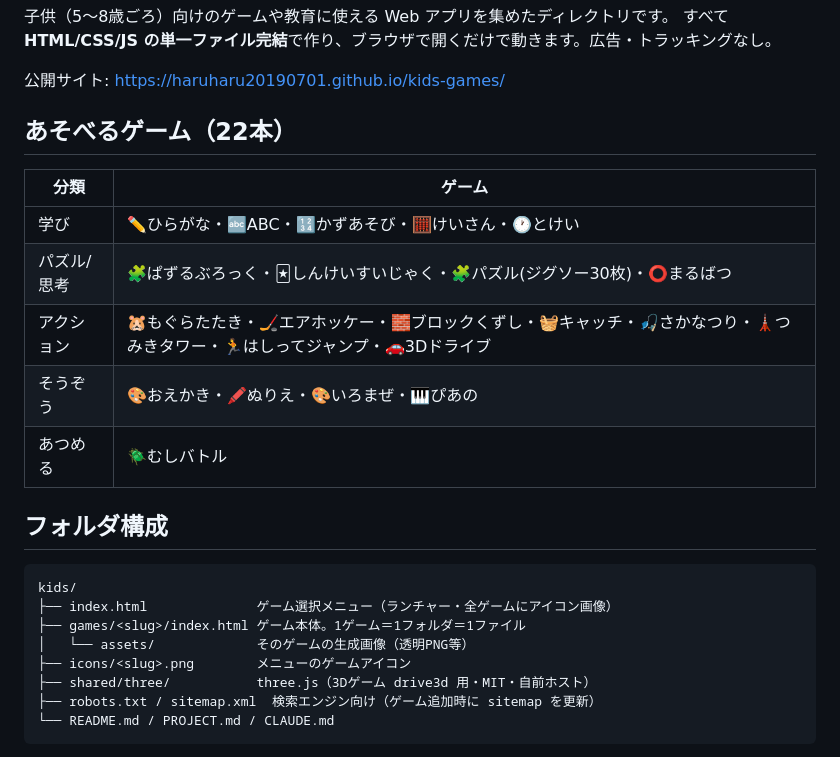
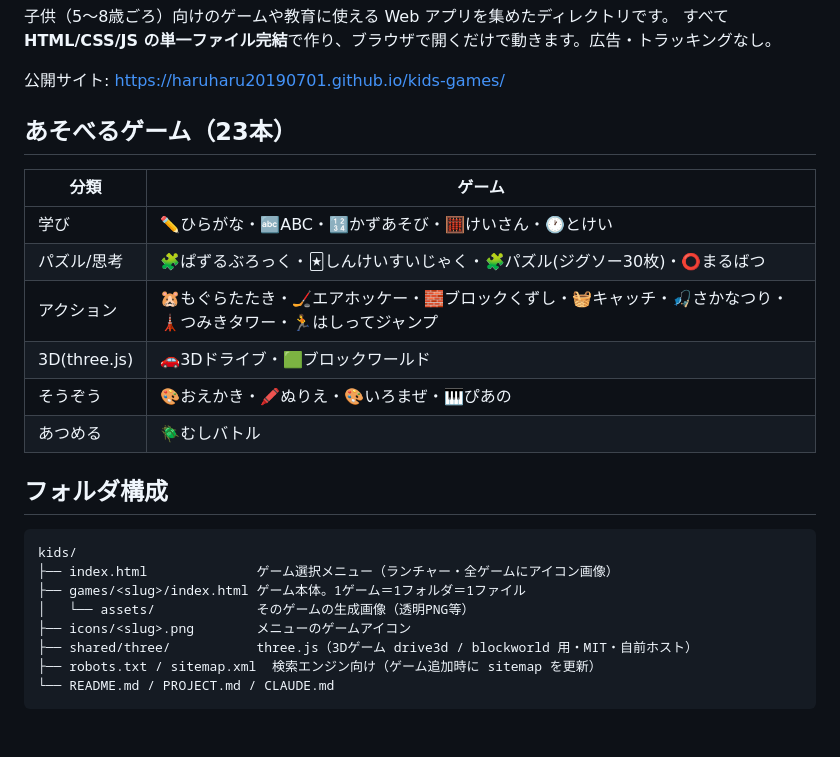
Before and after one commit to haruharu20190701/kids-games, a Markdown page: README.md, the part around the change. GitHub-like rendering.

Commit message:
docs: ゲーム本数を23本に更新し ブロックワールド を各.mdに反映
Co-Authored-By: Claude Opus 4.8 (1M context) <noreply@anthropic.com>

````diff
--- a/README.md
+++ b/README.md
@@ -5,13 +5,14 @@
 
 公開サイト: https://haruharu20190701.github.io/kids-games/
 
-## あそべるゲーム（22本）
+## あそべるゲーム（23本）
 
 | 分類 | ゲーム |
 |------|--------|
 | 学び | ✏️ひらがな・🔤ABC・🔢かずあそび・🧮けいさん・🕐とけい |
 | パズル/思考 | 🧩ぱずるぶろっく・🃏しんけいすいじゃく・🧩パズル(ジグソー30枚)・⭕まるばつ |
-| アクション | 🐹もぐらたたき・🏒エアホッケー・🧱ブロックくずし・🧺キャッチ・🎣さかなつり・🗼つみきタワー・🏃はしってジャンプ・🚗3Dドライブ |
+| アクション | 🐹もぐらたたき・🏒エアホッケー・🧱ブロックくずし・🧺キャッチ・🎣さかなつり・🗼つみきタワー・🏃はしってジャンプ |
+| 3D(three.js) | 🚗3Dドライブ・🟩ブロックワールド |
 | そうぞう | 🎨おえかき・🖍️ぬりえ・🎨いろまぜ・🎹ぴあの |
 | あつめる | 🪲むしバトル |
 
@@ -23,7 +24,7 @@ kids/
 ├── games/<slug>/index.html ゲーム本体。1ゲーム＝1フォルダ＝1ファイル
 │   └── assets/             そのゲームの生成画像（透明PNG等）
 ├── icons/<slug>.png        メニューのゲームアイコン
-├── shared/three/           three.js（3Dゲーム drive3d 用・MIT・自前ホスト）
+├── shared/three/           three.js（3Dゲーム drive3d / blockworld 用・MIT・自前ホスト）
 ├── robots.txt / sitemap.xml  検索エンジン向け（ゲーム追加時に sitemap を更新）
 └── README.md / PROJECT.md / CLAUDE.md
 ```
````
Also changed, not shown: CLAUDE.md (+1 -1 lines), PROJECT.md (+5 -4 lines).
